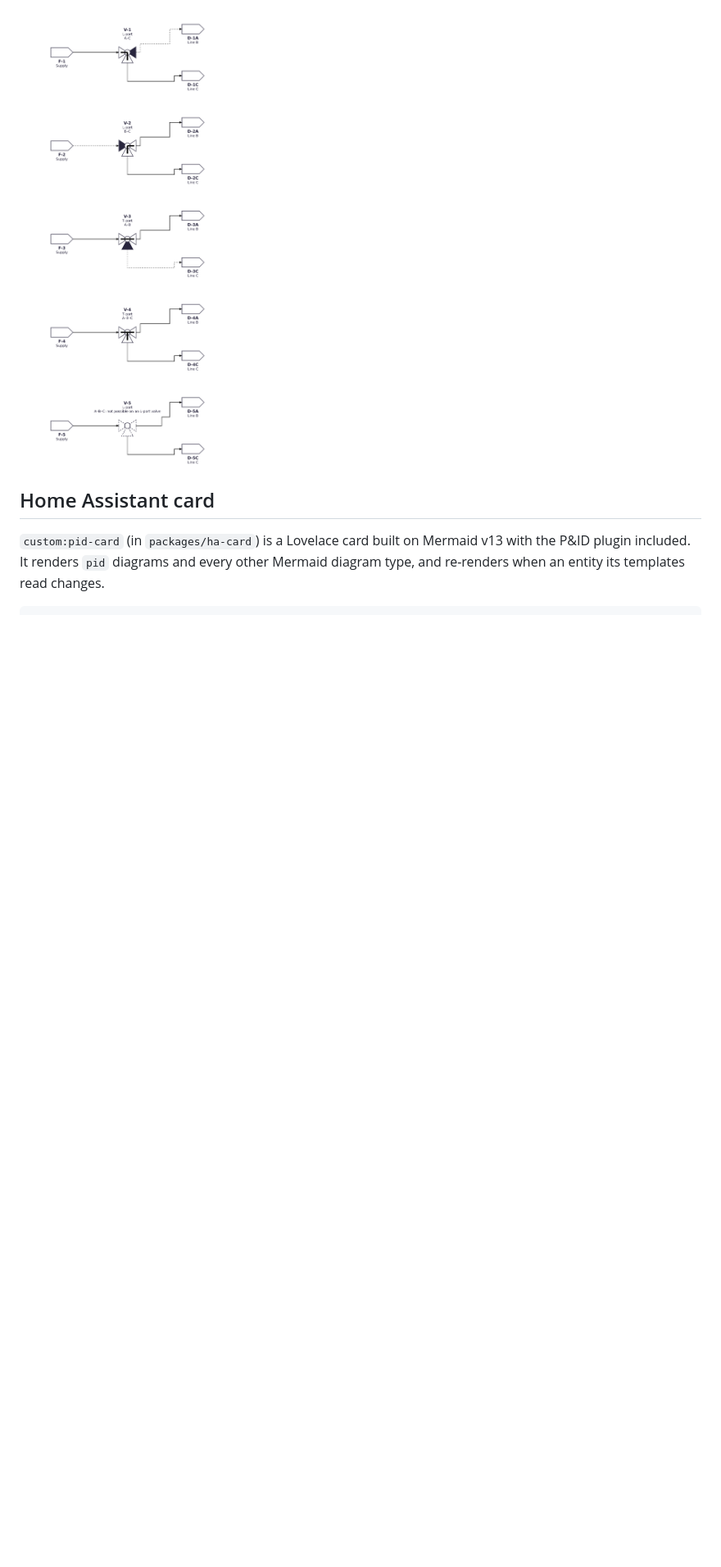
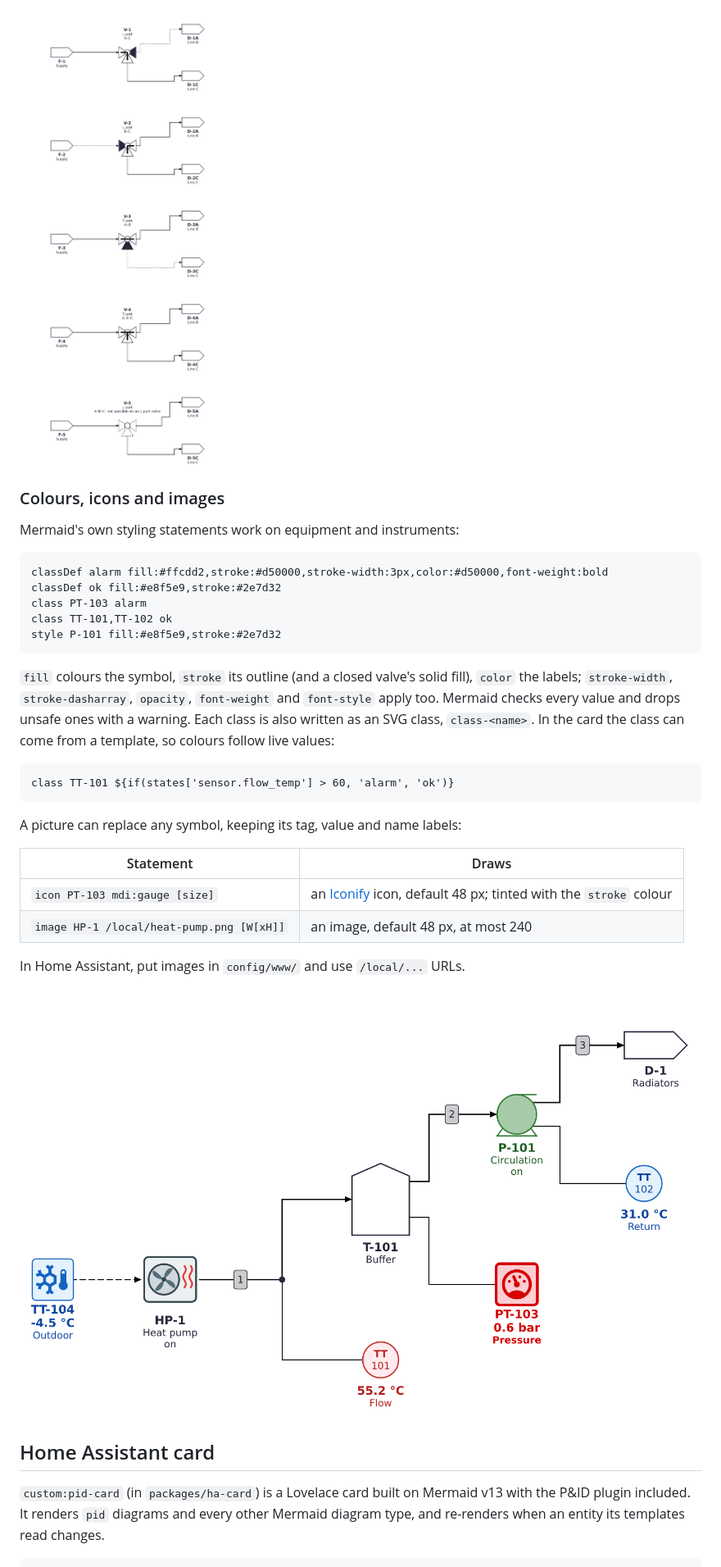
Before and after one commit to NdS-Research-Facilities/pid, a Markdown page: README.md, the part around one of its changes. Shown at 82% size. Rendered like a GitHub page; pictures changed too: docs/images/custom-styling.png (added); blank space fills up the shorter version.

````diff
--- a/README.md
+++ b/README.md
@@ -103,6 +103,39 @@ The tag is drawn inside the bubble, ISA-5.1 style: function letters over the loo
 
   ![L-port and T-port 3-way valves](docs/images/three-way-valves.png)
 
+### Colours, icons and images
+
+Mermaid's own styling statements work on equipment and instruments:
+
+```
+classDef alarm fill:#ffcdd2,stroke:#d50000,stroke-width:3px,color:#d50000,font-weight:bold
+classDef ok fill:#e8f5e9,stroke:#2e7d32
+class PT-103 alarm
+class TT-101,TT-102 ok
+style P-101 fill:#e8f5e9,stroke:#2e7d32
+```
+
+`fill` colours the symbol, `stroke` its outline (and a closed valve's solid fill), `color` the
+labels; `stroke-width`, `stroke-dasharray`, `opacity`, `font-weight` and `font-style` apply too.
+Mermaid checks every value and drops unsafe ones with a warning. Each class is also written as
+an SVG class, `class-<name>`. In the card the class can come from a template, so colours follow
+live values:
+
+```
+class TT-101 ${if(states['sensor.flow_temp'] > 60, 'alarm', 'ok')}
+```
+
+A picture can replace any symbol, keeping its tag, value and name labels:
+
+| Statement | Draws |
+| --- | --- |
+| `icon PT-103 mdi:gauge [size]` | an [Iconify](https://icon-sets.iconify.design/) icon, default 48 px; tinted with the `stroke` colour |
+| `image HP-1 /local/heat-pump.png [W[xH]]` | an image, default 48 px, at most 240 |
+
+In Home Assistant, put images in `config/www/` and use `/local/...` URLs.
+
+![Colours, icons and an image](docs/images/custom-styling.png)
+
 ## Home Assistant card
 
 `custom:pid-card` (in `packages/ha-card`) is a Lovelace card built on Mermaid v13 with the P&ID
````
Also changed, not shown: other parts of README.md (+7 -0 lines), examples/assets/heat-pump.png (added), 16 other files.
